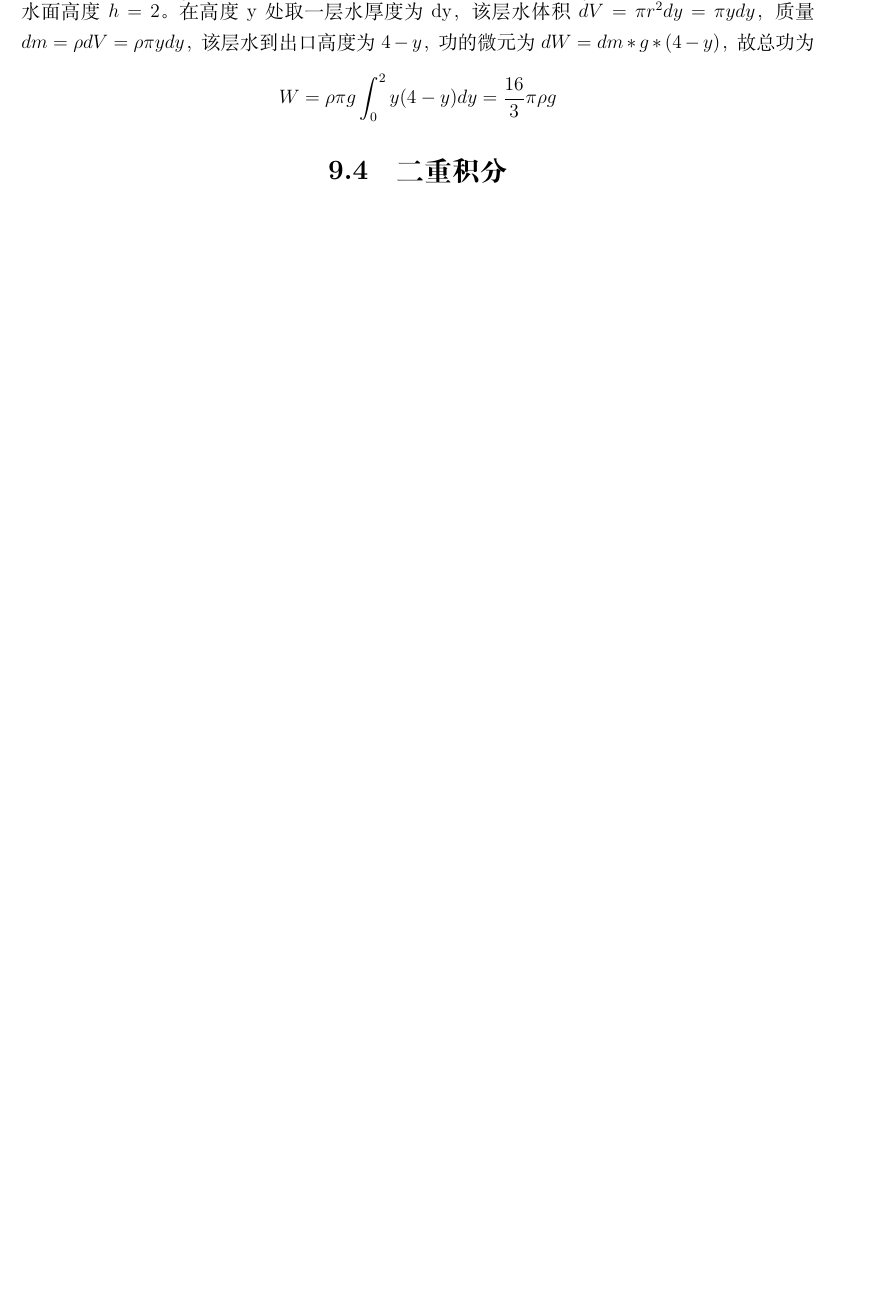
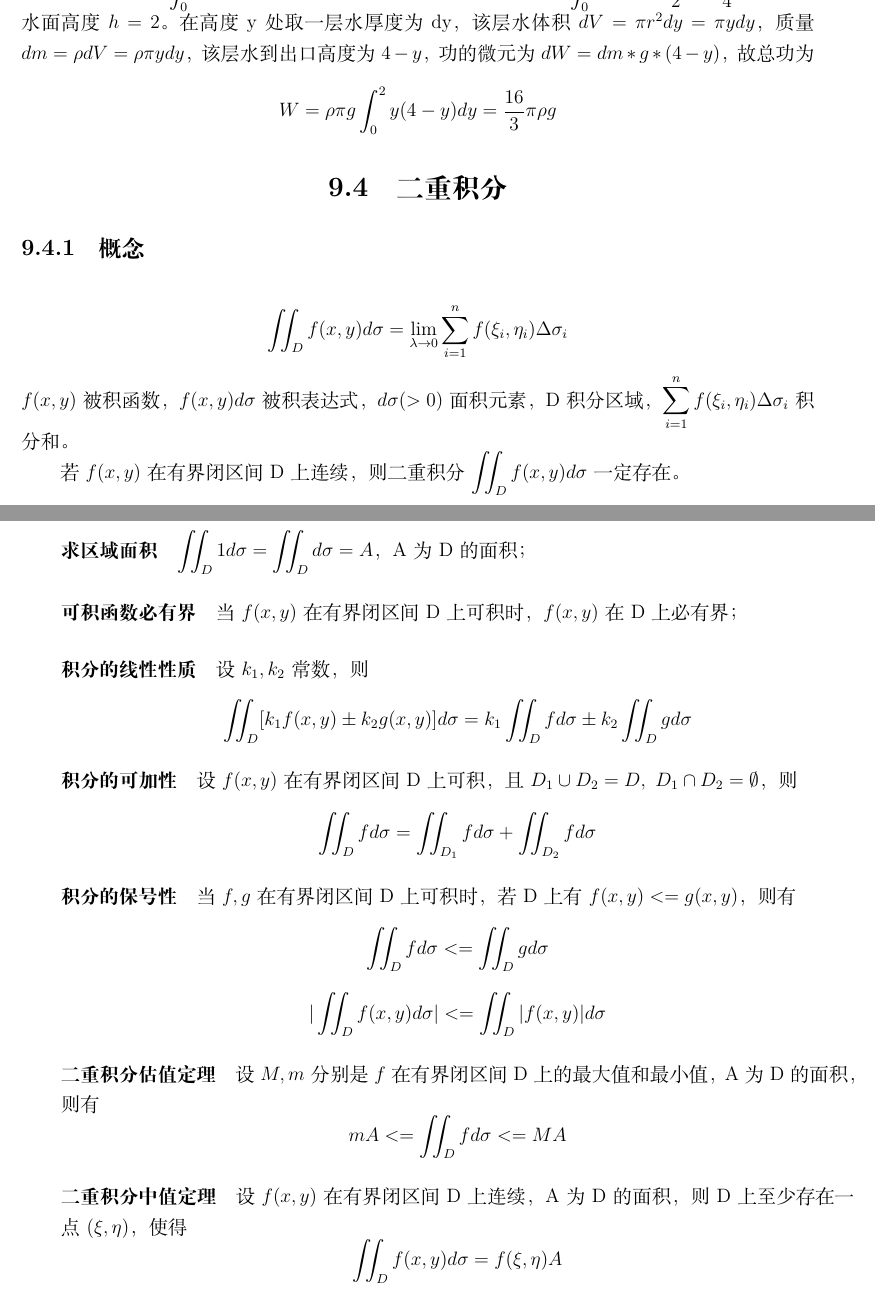
Before and after one commit to Wijkqwe/Math2, a LaTeX book (main.tex, which reads chapters/Mathematics/积分.tex): part of page 77 of 140 before the commit and two parts of pages 77 and 78 of 140 after it, the two joined at a grey line, cut at the place of the change, the shorter picture padded with empty space. Compiled offline with XeLaTeX.

Commit message:
二重积分性质

```diff
--- a/chapters/Mathematics/积分.tex
+++ b/chapters/Mathematics/积分.tex
@@ -1023,3 +1023,37 @@ V = \int_{a}^{b} A(x) \,dx
 
 
 \section{二重积分}
+
+\subsection{概念}
+\[\iint_Df(x, y)d\sigma = \lim_{\lambda \to 0}\sum_{i = 1}^nf(\xi_i, \eta_i)\Delta\sigma_i\]
+\(f(x, y)\)被积函数，\(f(x, y)d\sigma\)被积表达式，\(d\sigma( > 0)\)面积元素，D积分区域，\(\displaystyle\sum_{i = 1}^nf(\xi_i, \eta_i)\Delta\sigma_i\)积分和。
+
+若\(f(x, y)\)在有界闭区间D上连续，则二重积分\(\displaystyle\iint_Df(x, y)d\sigma\)一定存在。
+
+
+\subsection{性质}
+
+\paragraph{求区域面积}
+\(\displaystyle\iint_D1d\sigma = \iint_Dd\sigma = A\)，A为D的面积；
+
+\paragraph{可积函数必有界}
+当\(f(x, y)\)在有界闭区间D上可积时，\(f(x, y)\)在D上必有界；
+
+\paragraph{积分的线性性质}
+设\(k_1, k_2\)常数，则\[\iint_D[k_1f(x, y) \pm k_2g(x, y)]d\sigma = k_1\iint_Dfd\sigma \pm k_2\iint_Dgd\sigma\]
+
+\paragraph{积分的可加性}
+设\(f(x, y)\)在有界闭区间D上可积，且\(D_1\cup D_2 = D,\ D_1 \cap D_2 = \emptyset\)，则
+\[\iint_Dfd\sigma = \iint_{D_1}fd\sigma + \iint_{D_2}fd\sigma\]
+
+\paragraph{积分的保号性}
+当\(f, g\)在有界闭区间D上可积时，若D上有\(f(x, y) <= g(x, y)\)，则有\[\iint_Dfd\sigma <= \iint_Dgd\sigma\]
+\[|\iint_Df(x, y)d\sigma| <= \iint_D|f(x, y)|d\sigma\]
+
+\paragraph{二重积分估值定理}
+设\(M, m\)分别是\(f\)在有界闭区间D上的最大值和最小值，A为D的面积，则有
+\[mA <= \iint_Dfd\sigma <= MA\]
+
+\paragraph{二重积分中值定理}
+设\(f(x, y)\)在有界闭区间D上连续，A为D的面积，则D上至少存在一点\((\xi, \eta)\)，使得
+\[\iint_Df(x, y)d\sigma = f(\xi, \eta)A\]
```
